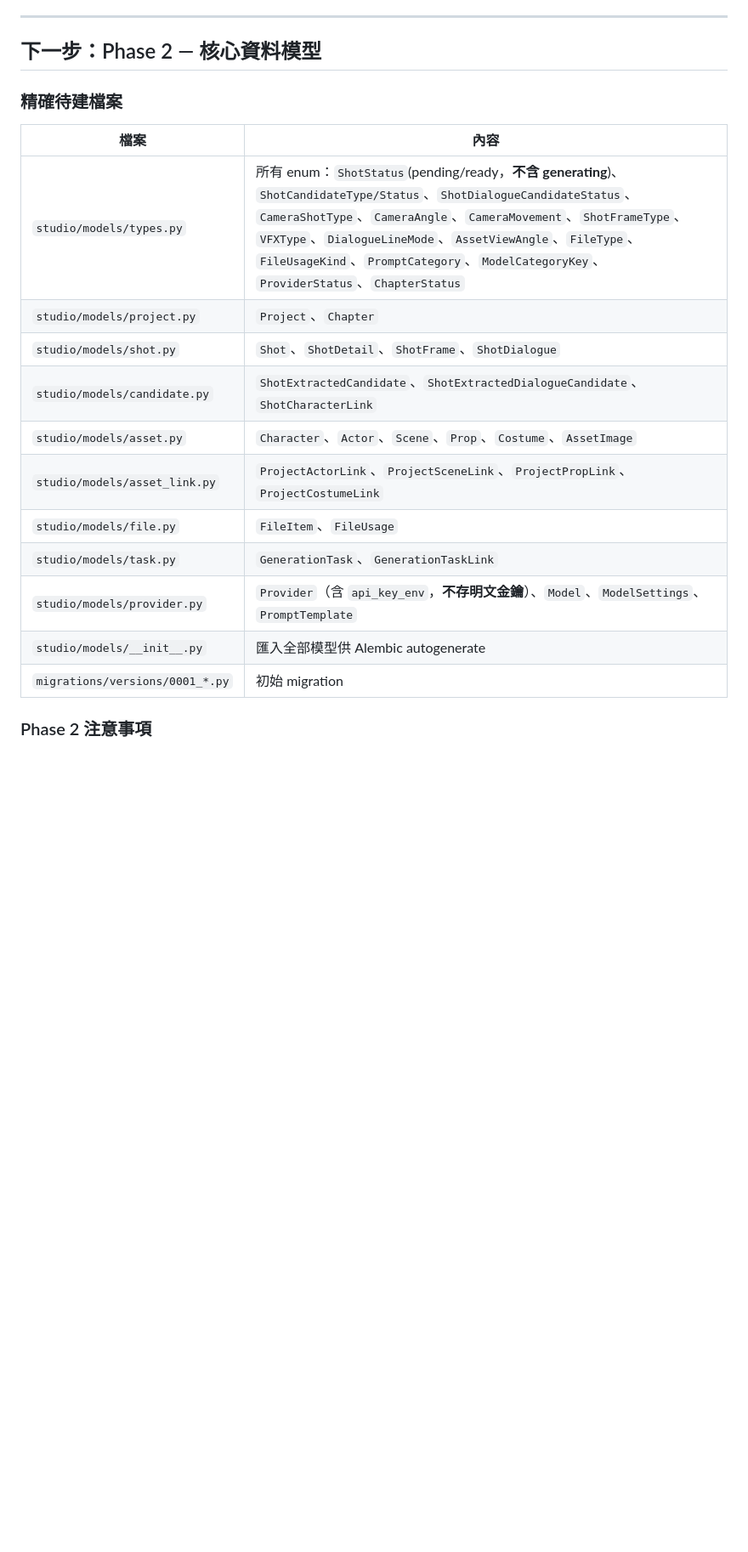
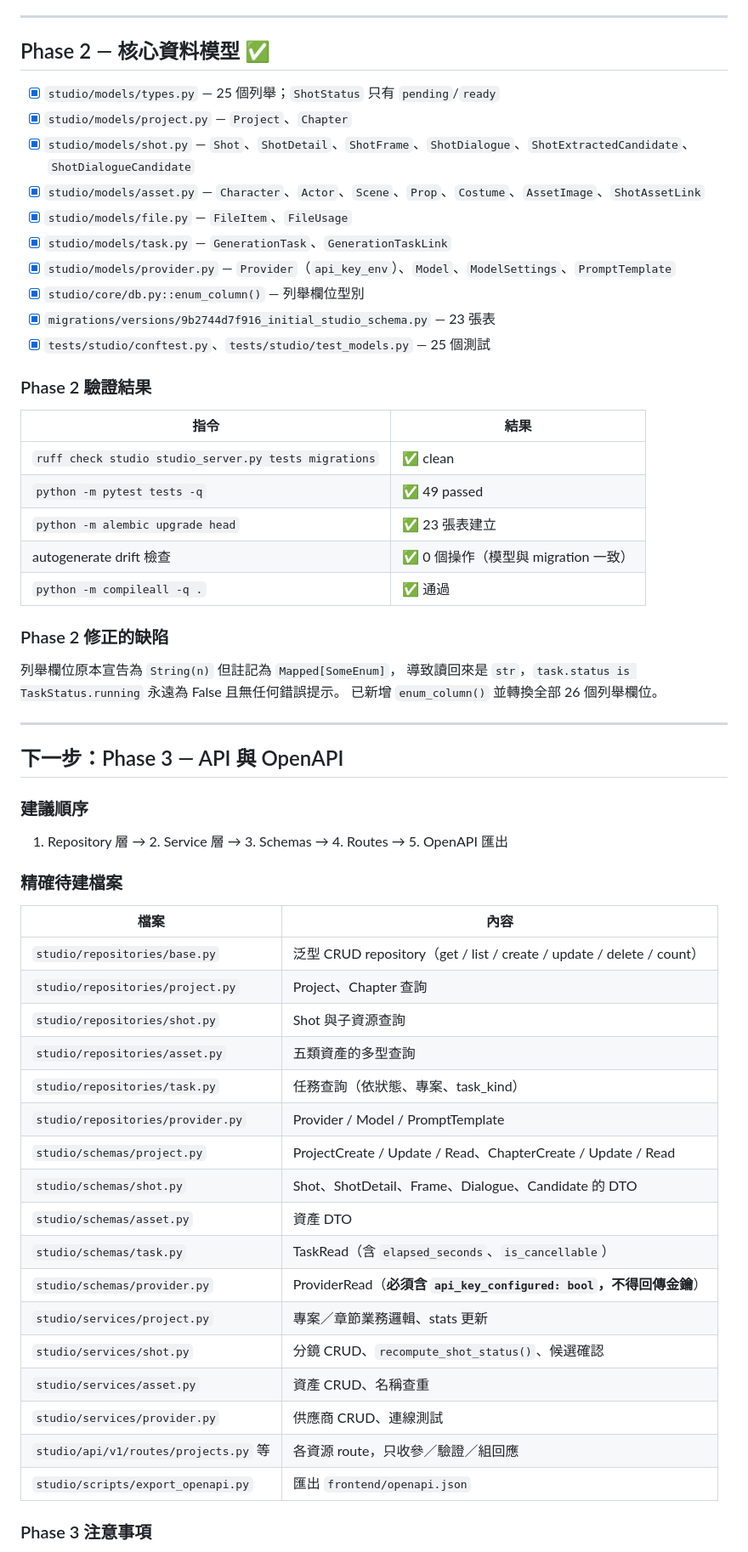
Before and after one commit to ivy168320873/Scott, a Markdown page: IMPLEMENTATION_STATUS.md, the part around one of its changes. Shown at 85% size. Rendered like a GitHub page; blank space fills up the shorter version.

Commit message:
Record Phase 2 completion and Phase 3 next steps
Updates IMPLEMENTATION_STATUS.md with Phase 2 results, the enum round-trip
defect that the model tests caught, and the precise file list plus
constraints for starting Phase 3 in a new session.

Co-Authored-By: Claude Opus 5 <noreply@anthropic.com>
Claude-Session: https://claude.ai/code/session_01KWUFE8AXdD7z1zmchLNQXg

```diff
--- a/IMPLEMENTATION_STATUS.md
+++ b/IMPLEMENTATION_STATUS.md
@@ -83,23 +83,64 @@ Scott（股市分析）與 Jellyfish（AI 短劇）業務零重疊。
 
 ---
 
-## 下一步：Phase 2 — 核心資料模型
+## Phase 2 — 核心資料模型 ✅
+
+- [x] `studio/models/types.py` — 25 個列舉；`ShotStatus` 只有 `pending`/`ready`
+- [x] `studio/models/project.py` — `Project`、`Chapter`
+- [x] `studio/models/shot.py` — `Shot`、`ShotDetail`、`ShotFrame`、`ShotDialogue`、`ShotExtractedCandidate`、`ShotDialogueCandidate`
+- [x] `studio/models/asset.py` — `Character`、`Actor`、`Scene`、`Prop`、`Costume`、`AssetImage`、`ShotAssetLink`
+- [x] `studio/models/file.py` — `FileItem`、`FileUsage`
+- [x] `studio/models/task.py` — `GenerationTask`、`GenerationTaskLink`
+- [x] `studio/models/provider.py` — `Provider`（`api_key_env`）、`Model`、`ModelSettings`、`PromptTemplate`
+- [x] `studio/core/db.py::enum_column()` — 列舉欄位型別
+- [x] `migrations/versions/9b2744d7f916_initial_studio_schema.py` — 23 張表
+- [x] `tests/studio/conftest.py`、`tests/studio/test_models.py` — 25 個測試
+
+### Phase 2 驗證結果
+
+| 指令 | 結果 |
+| --- | --- |
+| `ruff check studio studio_server.py tests migrations` | ✅ clean |
+| `python -m pytest tests -q` | ✅ 49 passed |
+| `python -m alembic upgrade head` | ✅ 23 張表建立 |
+| autogenerate drift 檢查 | ✅ 0 個操作（模型與 migration 一致） |
+| `python -m compileall -q .` | ✅ 通過 |
+
+### Phase 2 修正的缺陷
+
+列舉欄位原本宣告為 `String(n)` 但註記為 `Mapped[SomeEnum]`，
+導致讀回來是 `str`，`task.status is TaskStatus.running` 永遠為 False 且無任何錯誤提示。
+已新增 `enum_column()` 並轉換全部 26 個列舉欄位。
+
+---
+
+## 下一步：Phase 3 — API 與 OpenAPI
+
+### 建議順序
+
+1. Repository 層 → 2. Service 層 → 3. Schemas → 4. Routes → 5. OpenAPI 匯出
 
 ### 精確待建檔案
 
 | 檔案 | 內容 |
 | --- | --- |
-| `studio/models/types.py` | 所有 enum：`ShotStatus`(pending/ready，**不含 generating**)、`ShotCandidateType/Status`、`ShotDialogueCandidateStatus`、`CameraShotType`、`CameraAngle`、`CameraMovement`、`ShotFrameType`、`VFXType`、`DialogueLineMode`、`AssetViewAngle`、`FileType`、`FileUsageKind`、`PromptCategory`、`ModelCategoryKey`、`ProviderStatus`、`ChapterStatus` |
-| `studio/models/project.py` | `Project`、`Chapter` |
-| `studio/models/shot.py` | `Shot`、`ShotDetail`、`ShotFrame`、`ShotDialogue` |
-| `studio/models/candidate.py` | `ShotExtractedCandidate`、`ShotExtractedDialogueCandidate`、`ShotCharacterLink` |
-| `studio/models/asset.py` | `Character`、`Actor`、`Scene`、`Prop`、`Costume`、`AssetImage` |
-| `studio/models/asset_link.py` | `ProjectActorLink`、`ProjectSceneLink`、`ProjectPropLink`、`ProjectCostumeLink` |
-| `studio/models/file.py` | `FileItem`、`FileUsage` |
-| `studio/models/task.py` | `GenerationTask`、`GenerationTaskLink` |
-| `studio/models/provider.py` | `Provider`（含 `api_key_env`，**不存明文金鑰**）、`Model`、`ModelSettings`、`PromptTemplate` |
-| `studio/models/__init__.py` | 匯入全部模型供 Alembic autogenerate |
-| `migrations/versions/0001_*.py` | 初始 migration |
+| `studio/repositories/base.py` | 泛型 CRUD repository（get / list / create / update / delete / count） |
+| `studio/repositories/project.py` | Project、Chapter 查詢 |
+| `studio/repositories/shot.py` | Shot 與子資源查詢 |
+| `studio/repositories/asset.py` | 五類資產的多型查詢 |
+| `studio/repositories/task.py` | 任務查詢（依狀態、專案、task_kind） |
+| `studio/repositories/provider.py` | Provider / Model / PromptTemplate |
+| `studio/schemas/project.py` | ProjectCreate / Update / Read、ChapterCreate / Update / Read |
+| `studio/schemas/shot.py` | Shot、ShotDetail、Frame、Dialogue、Candidate 的 DTO |
+| `studio/schemas/asset.py` | 資產 DTO |
+| `studio/schemas/task.py` | TaskRead（含 `elapsed_seconds`、`is_cancellable`） |
+| `studio/schemas/provider.py` | ProviderRead（**必須含 `api_key_configured: bool`，不得回傳金鑰**） |
+| `studio/services/project.py` | 專案／章節業務邏輯、stats 更新 |
+| `studio/services/shot.py` | 分鏡 CRUD、`recompute_shot_status()`、候選確認 |
+| `studio/services/asset.py` | 資產 CRUD、名稱查重 |
+| `studio/services/provider.py` | 供應商 CRUD、連線測試 |
+| `studio/api/v1/routes/projects.py` 等 | 各資源 route，只收參／驗證／組回應 |
+| `studio/scripts/export_openapi.py` | 匯出 `frontend/openapi.json` |
 
-### Phase 2 注意事項
+### Phase 3 注意事項
 
```
Also changed, not shown: other parts of IMPLEMENTATION_STATUS.md (+10 -10 lines).
